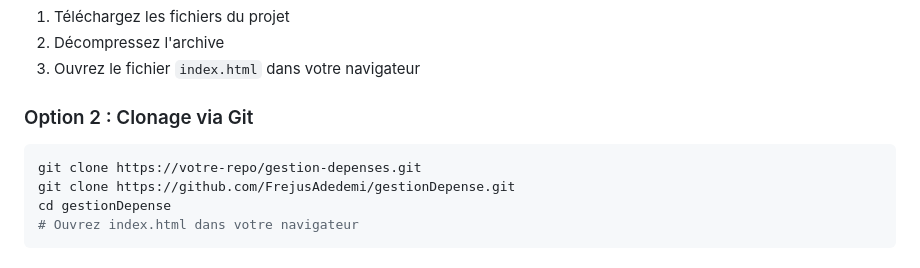
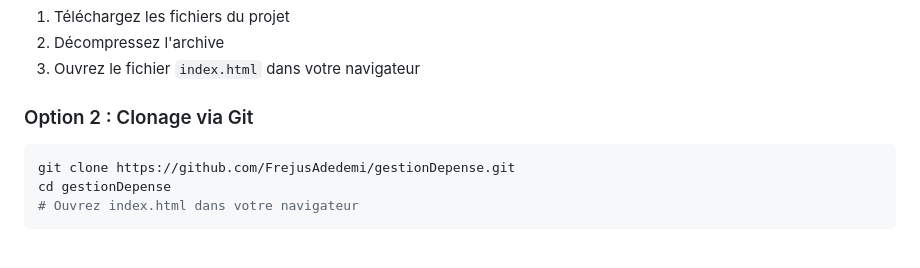
Before and after one commit to FrejusAdedemi/gestionDepense, a Markdown page: README.md, the part around the change. Rendered like a GitHub page.

````diff
--- a/README.md
+++ b/README.md
@@ -28,7 +28,6 @@ Une application web simple et efficace permettant de gérer facilement vos dépe
 
 ### Option 2 : Clonage via Git
 ```bash
-git clone https://votre-repo/gestion-depenses.git
 git clone https://github.com/FrejusAdedemi/gestionDepense.git
 cd gestionDepense
 # Ouvrez index.html dans votre navigateur
````
